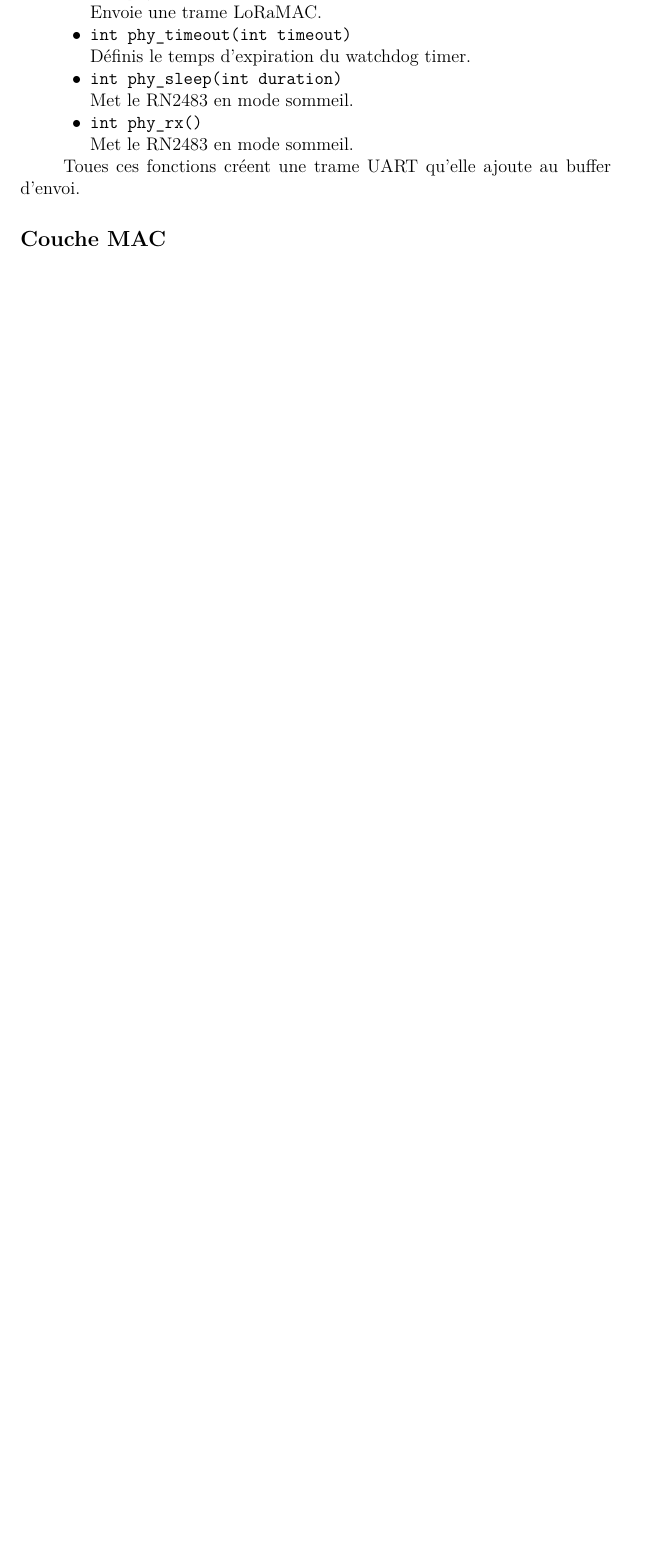
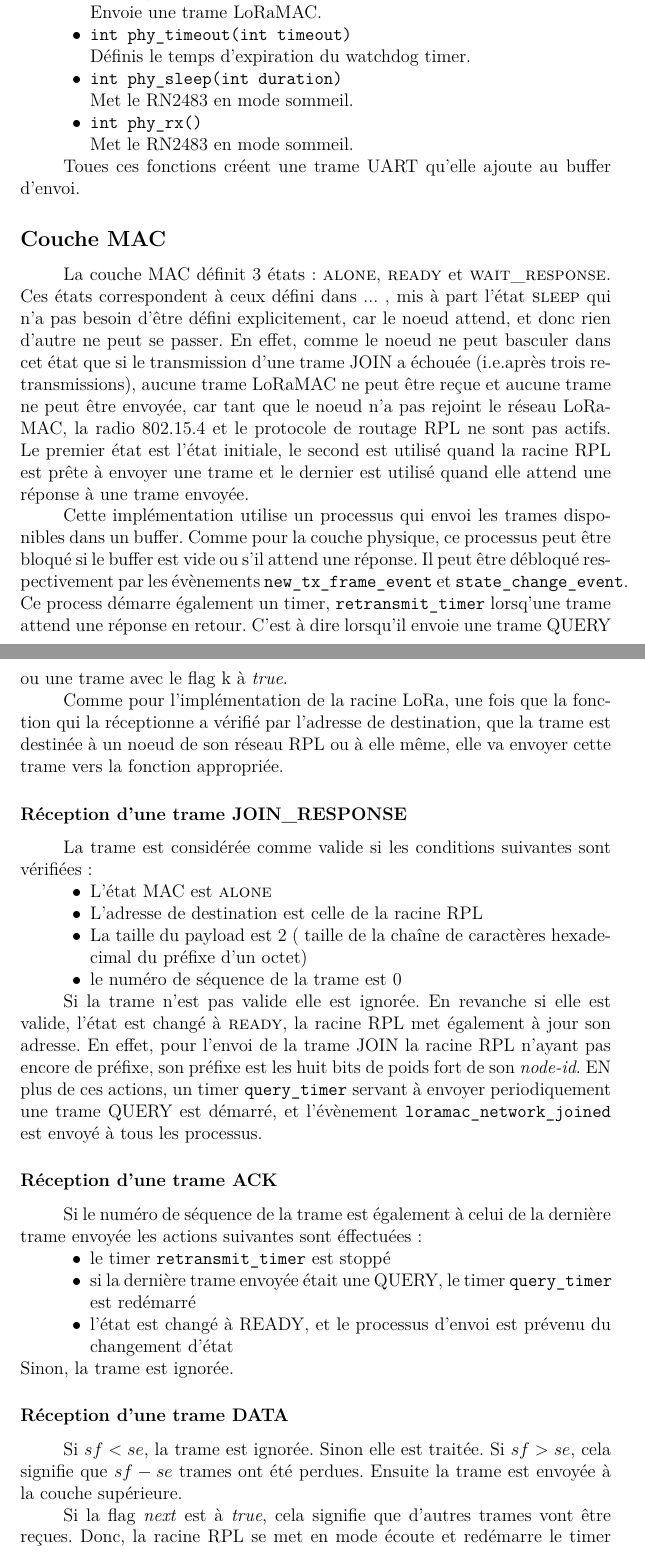
Before and after one commit to ArnaudPalgen/ma2_memoire, a LaTeX document (memoire/main.tex, which reads memoire/src/mise_en_oeuvre/rpl_root.tex): part of page 44 of 47 before the commit and two parts of pages 44 and 45 of 49 after it, the two joined at a grey line, cut so that both start at the same text, the shorter picture padded with empty space. Compiled offline with pdfLaTeX.

Commit message:
rpl root mac layer done

```diff
--- a/memoire/src/mise_en_oeuvre/rpl_root.tex
+++ b/memoire/src/mise_en_oeuvre/rpl_root.tex
@@ -99,7 +99,52 @@ PROCESS_THREAD(ph_rx, ev, data){
     Toues ces fonctions créent une trame UART qu'elle ajoute au buffer d'envoi.
 
 \subsection*{Couche MAC}
-    %todo
+    La couche MAC définit 3 états: \textsc{alone}, \textsc{ready} et \textsc{wait\_response}.
+    Ces états correspondent à ceux défini dans ... , mis à part l'état \textsc{sleep} qui n'a pas
+    besoin d'être défini explicitement, car le noeud attend, et donc rien d'autre ne peut se
+    passer. En effet, comme le noeud ne peut basculer dans cet état que si le transmission d'une
+    trame JOIN a échouée (i.e.après trois retransmissions), aucune trame LoRaMAC ne peut être reçue
+    et aucune trame ne peut être envoyée, car tant que le noeud n'a pas rejoint le réseau LoRaMAC,
+    la radio 802.15.4 et le protocole de routage RPL ne sont pas actifs.
+    Le premier état est l'état initiale, le second est utilisé quand la racine RPL est prête à
+    envoyer une trame et le dernier est utilisé quand elle attend une réponse à une trame envoyée.
+
+    Cette implémentation utilise un processus qui envoi les trames disponibles dans un buffer.
+    Comme pour la couche physique, ce processus peut être bloqué si le buffer est vide ou s'il
+    attend une réponse. Il peut être débloqué respectivement par les évènements
+    \texttt{new\_tx\_frame\_event} et \texttt{state\_change\_event}. Ce process démarre également un timer, \texttt{retransmit\_timer} lorsq'une trame attend une réponse en retour. C'est à dire lorsqu'il envoie une trame QUERY ou une trame avec le flag k à \textit{true}.
+
+    Comme pour l'implémentation de la racine LoRa, une fois que la fonction qui la réceptionne a vérifié par l'adresse de destination, que la trame est destinée à un noeud de son réseau RPL ou à elle même, elle va envoyer cette trame vers la fonction appropriée.
+
+    \subsubsection*{Réception d'une trame JOIN\_RESPONSE}
+        La trame est considérée comme valide si les conditions suivantes sont vérifiées:
+        \begin{itemize}
+            \item L'état MAC est \textsc{alone}
+            \item L'adresse de destination est celle de la racine RPL
+            \item La taille du payload est 2 ( taille de la chaîne de caractères hexadecimal du préfixe d'un octet)
+            \item le numéro de séquence de la trame est 0
+        \end{itemize}
+
+        Si la trame n'est pas valide elle est ignorée. En revanche si elle est valide, l'état est changé à \textsc{ready}, la racine RPL met également à jour son adresse. En effet, pour l'envoi de la trame JOIN la racine RPL n'ayant pas encore de préfixe, son préfixe est les huit bits de poids fort de son \textit{node-id}. EN plus de ces actions, un timer
+        \texttt{query\_timer} servant à envoyer periodiquement une trame QUERY est démarré, et l'évènement \texttt{loramac\_network\_joined} est envoyé à tous les processus.
+
+
+    \subsubsection*{Réception d'une trame ACK}
+        Si le numéro de séquence de la trame est également à celui de la dernière trame envoyée
+        les actions suivantes sont éffectuées:
+        \begin{itemize}
+            \item le timer \texttt{retransmit\_timer} est stoppé
+            \item si la dernière trame envoyée était une QUERY, le timer \texttt{query\_timer} est redémarré
+            \item l'état est changé à READY, et le processus d'envoi est prévenu du changement d'état
+        \end{itemize}
+        Sinon, la trame est ignorée.
+
+    \subsubsection*{Réception d'une trame DATA}
+        Si $sf<se$, la trame est ignorée. Sinon elle est traitée. Si $sf > se$, cela signifie que $sf - se$ trames ont été perdues. Ensuite la trame est envoyée à la couche supérieure.
+
+        Si la flag \textit{next} est à \textit{true}, cela signifie que d'autres trames vont être reçues. Donc, la racine RPL se met en mode écoute et redémarre le timer \texttt{retransmit\_timer}. Sinon, le timer \texttt{query\_timer} est redémarré, l'état est changé à \textsc{ready} et le processus d'envoi est prévenu de ce changement.
+
+
 \subsection*{Couche IP}
     %todo
 % Please add the following required packages to your document preamble:
```
Also changed, not shown: memoire/src/mise_en_oeuvre/rpl_root.tex (2 more changed lines), 1 other file.
